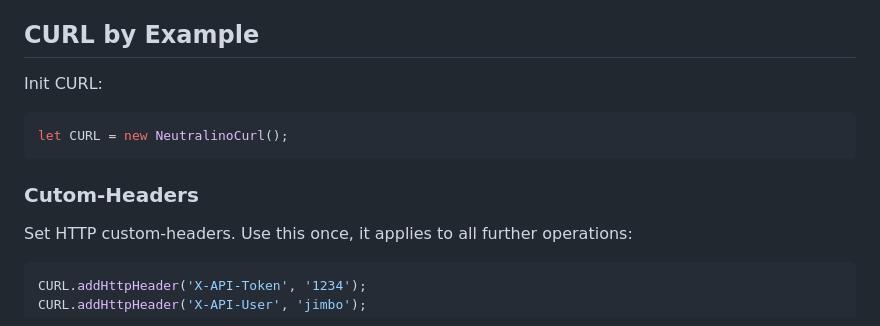
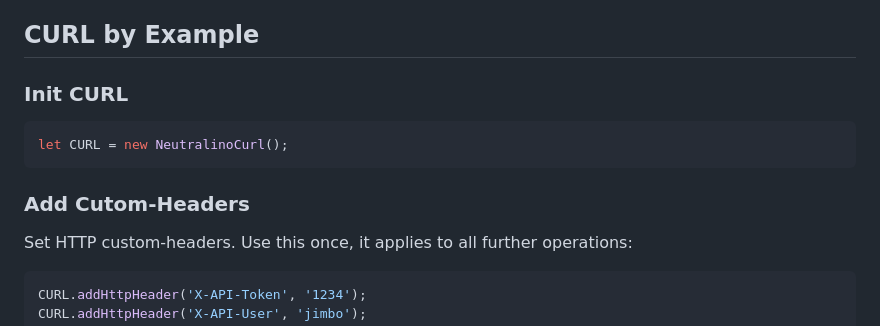
Before and after one commit to hschneider/neutralino-curl, a Markdown page: README.md, the part around the change. Rendered like a GitHub page.

````diff
--- a/README.md
+++ b/README.md
@@ -54,13 +54,13 @@ The `extensions` folder goes into your app bundle's `Resources` folder. This can
 
 ## CURL by Example
 
-Init CURL:
+### Init CURL
 
 ```js
 let CURL = new NeutralinoCurl();
 ```
 
-### Cutom-Headers
+### Add Cutom-Headers
 
 Set HTTP custom-headers. Use this once, it applies to all further operations:
 
````
